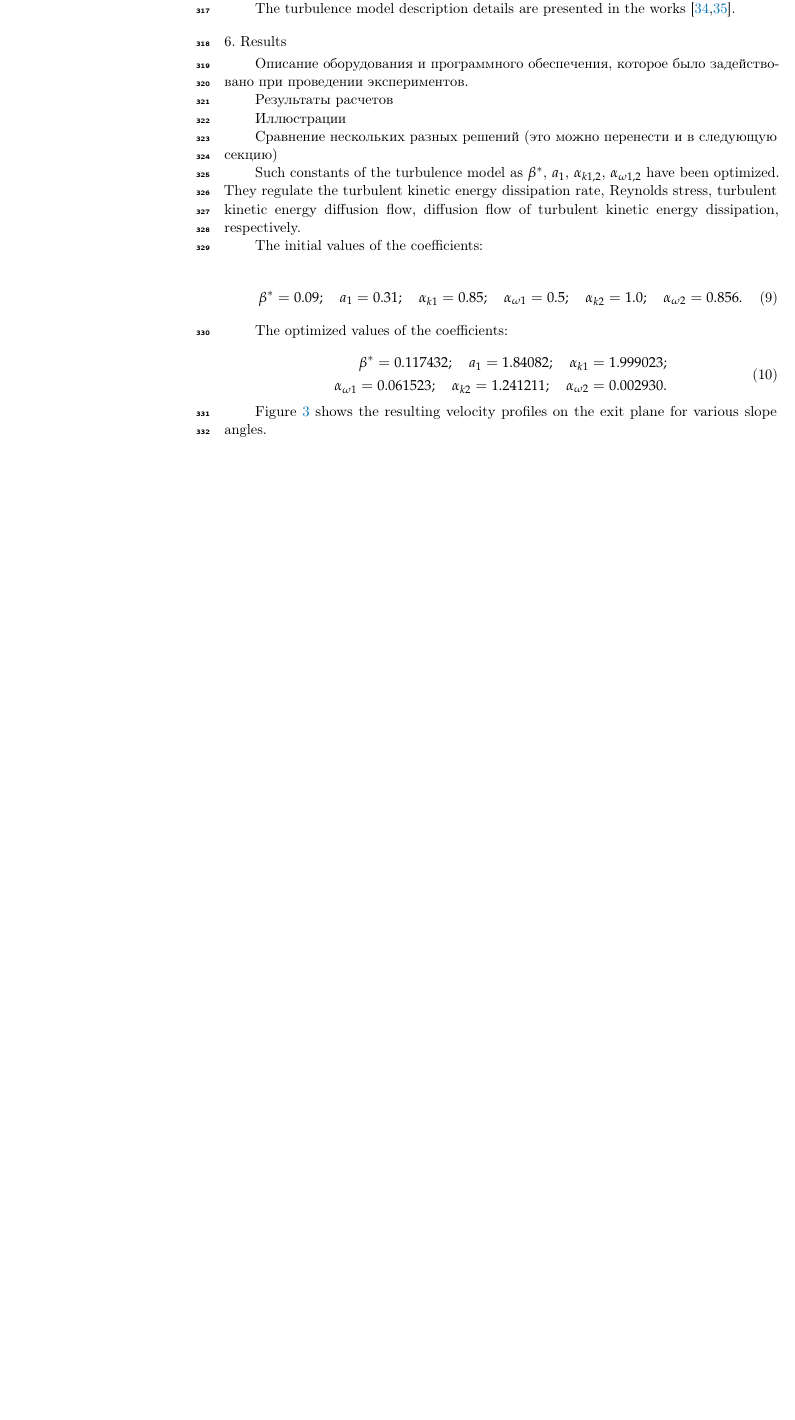
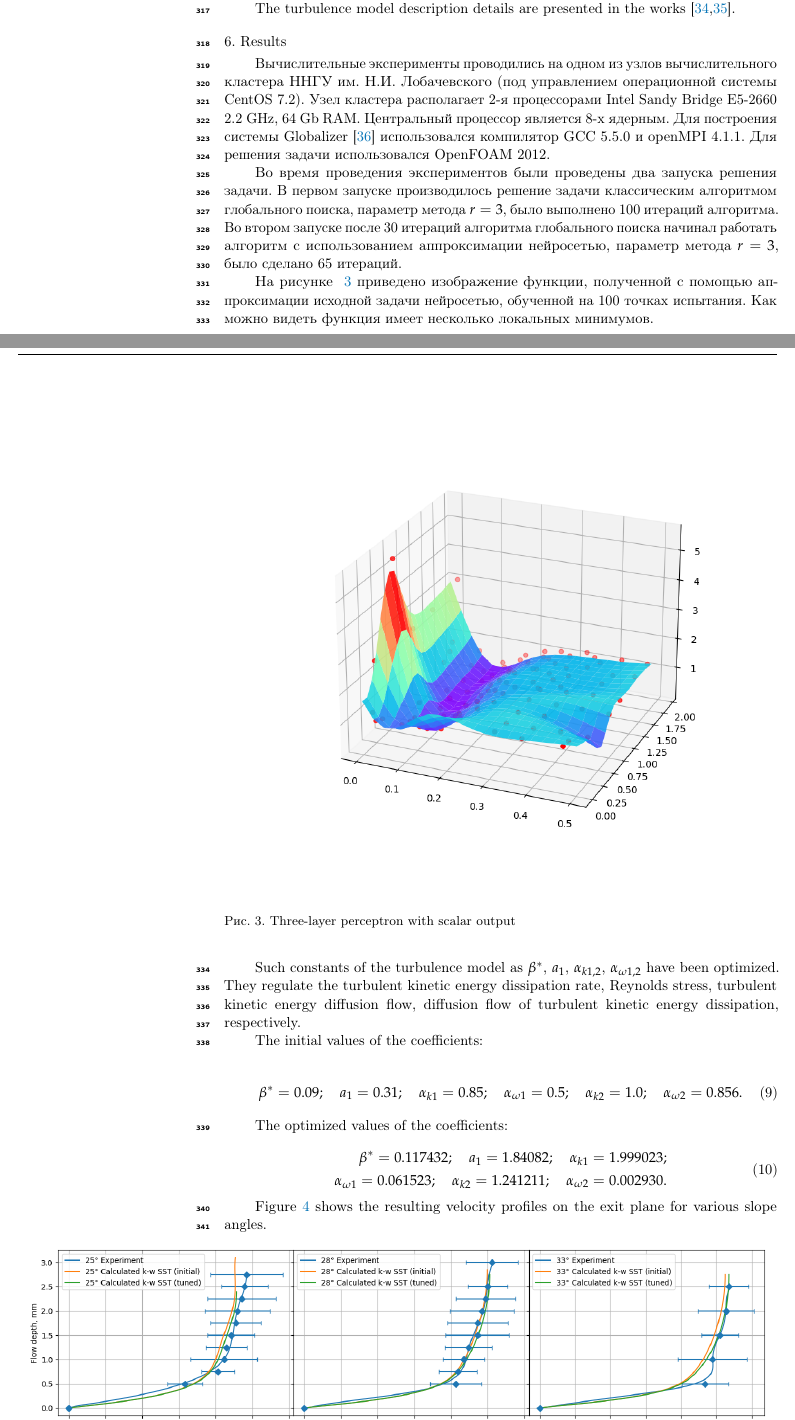
Before and after one commit to OneMoreProblem/GZFoam, a LaTeX paper (template.tex): part of page 9 of 12 before the commit and two parts of pages 9 and 10 of 13 after it, the two joined at a grey line, cut so that both start at the same text, the shorter picture padded with empty space. Compiled offline with pdfLaTeX.

Commit message:
Добавлено описание кластера

```diff
--- a/template.tex
+++ b/template.tex
@@ -495,13 +495,28 @@ The turbulence model description details are presented in the works \cite{Menter
 %%%%%%%%%%%%%%%%%%%%%%%%%%%%%%%%%%%%%%%%%%
 \section{Results}
 
-Описание оборудования и программного обеспечения, которое было задействовано при проведении экспериментов.
+%Описание оборудования и программного обеспечения, которое было задействовано при проведении экспериментов.
 
-Результаты расчетов
+%Результаты расчетов
 
-Иллюстрации
+%Иллюстрации
 
-Сравнение нескольких разных решений (это можно перенести и в следующую секцию)
+%Сравнение нескольких разных решений (это можно перенести и в следующую секцию)
+
+Вычислительные эксперименты проводились на одном из узлов вычислительного кластера ННГУ им. Н.И. Лобачевского (под управлением операционной системы CentOS 7.2). Узел кластера располагает 2-я процессорами Intel Sandy Bridge E5-2660 2.2 GHz, 64 Gb RAM. Центральный процессор является 8-х ядерным. Для построения системы Globalizer \cite{globalizerSystem} использовался компилятор GCC 5.5.0 и openMPI 4.1.1. Для решения задачи использовался OpenFOAM 2012.
+
+Во время проведения экспериментов были проведены два запуска решения задачи. В первом запуске производилось решение задачи классическим алгоритмом глобального поиска, параметр метода $r = 3$, было выполнено 100 итераций алгоритма. Во втором запуске после 30 итераций алгоритма глобального поиска начинал работать алгоритм с использованием аппроксимации нейросетью, параметр метода $r = 3$, было сделано 65 итераций.
+
+На рисунке ~\ref{NN_100_point} приведено изображение функции, полученной с помощью аппроксимации исходной задачи нейросетью, обученной на 100 точках испытания. Как можно видеть функция имеет несколько локальных минимумов.
+
+\begin{figure}[H]
+\begin{center}
+\includegraphics[width=1.0\linewidth]{NN_100_point_.png}
+\caption{Three-layer perceptron with scalar output}
+\label{NN_100_point}
+\end{center}
+\end{figure}
+
 
 %В процессе оптимизации исследовались такие константы, как $\beta^*$, $a_1$, $\alpha_{k 1,2}$, $\alpha_{\omega 1,2}$, которые регулируют скорость диссипации турбулентной кинетической энергии, напряжения Рейнольдса, поток диффузии турбулентной кинетической энергии, поток диффузии диссипации турбулентной кинетической энергии, соответственно.
 Such constants of the turbulence model as $\beta^*$, $a_1$, $\alpha_{k 1,2}$, $\alpha_{\omega 1,2}$ have been optimized. They regulate the turbulent kinetic energy dissipation rate, Reynolds stress, turbulent kinetic energy diffusion flow, diffusion flow of turbulent kinetic energy dissipation, respectively.
```
Also changed, not shown: NN_100_point_.png (added).
